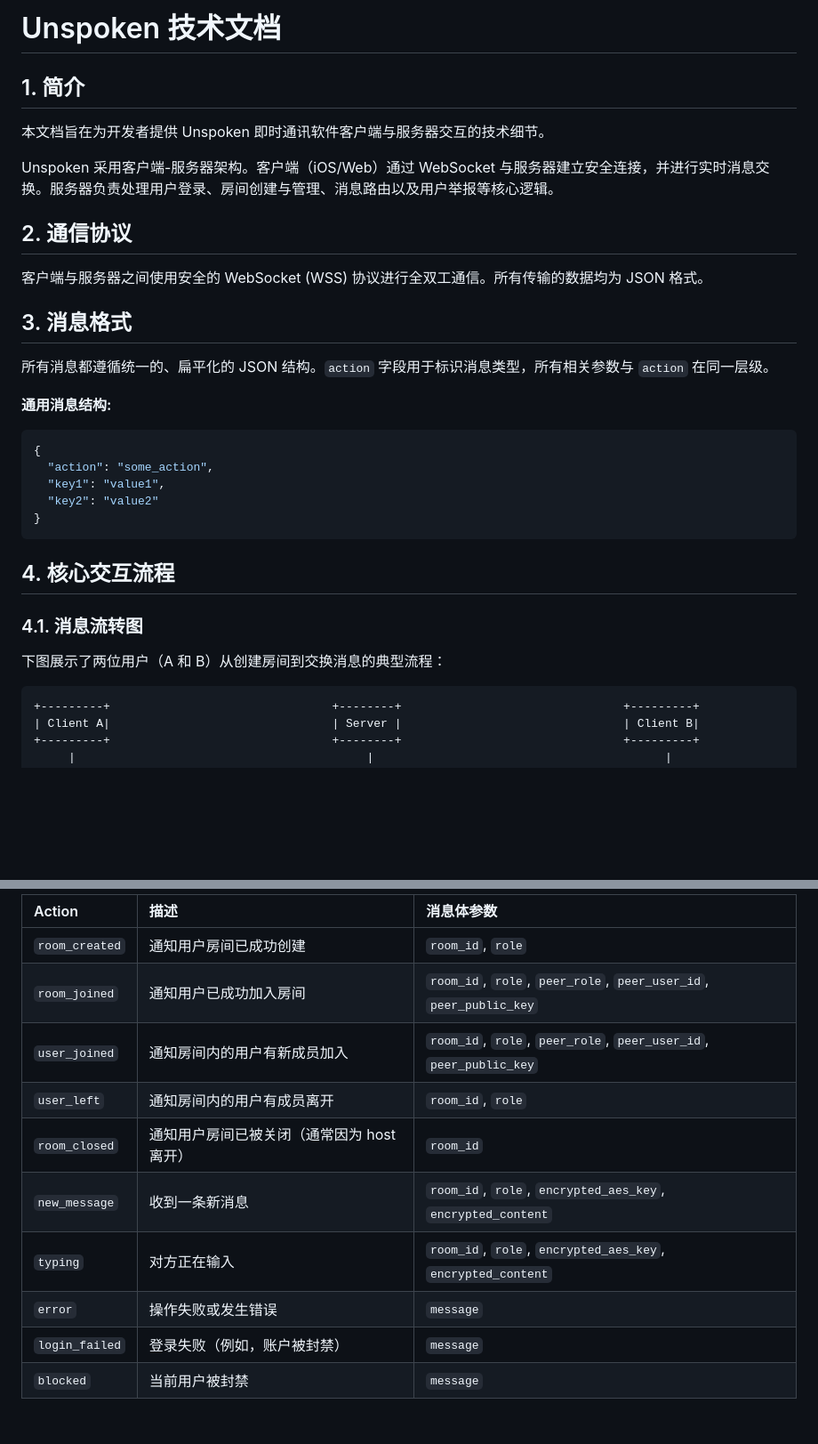
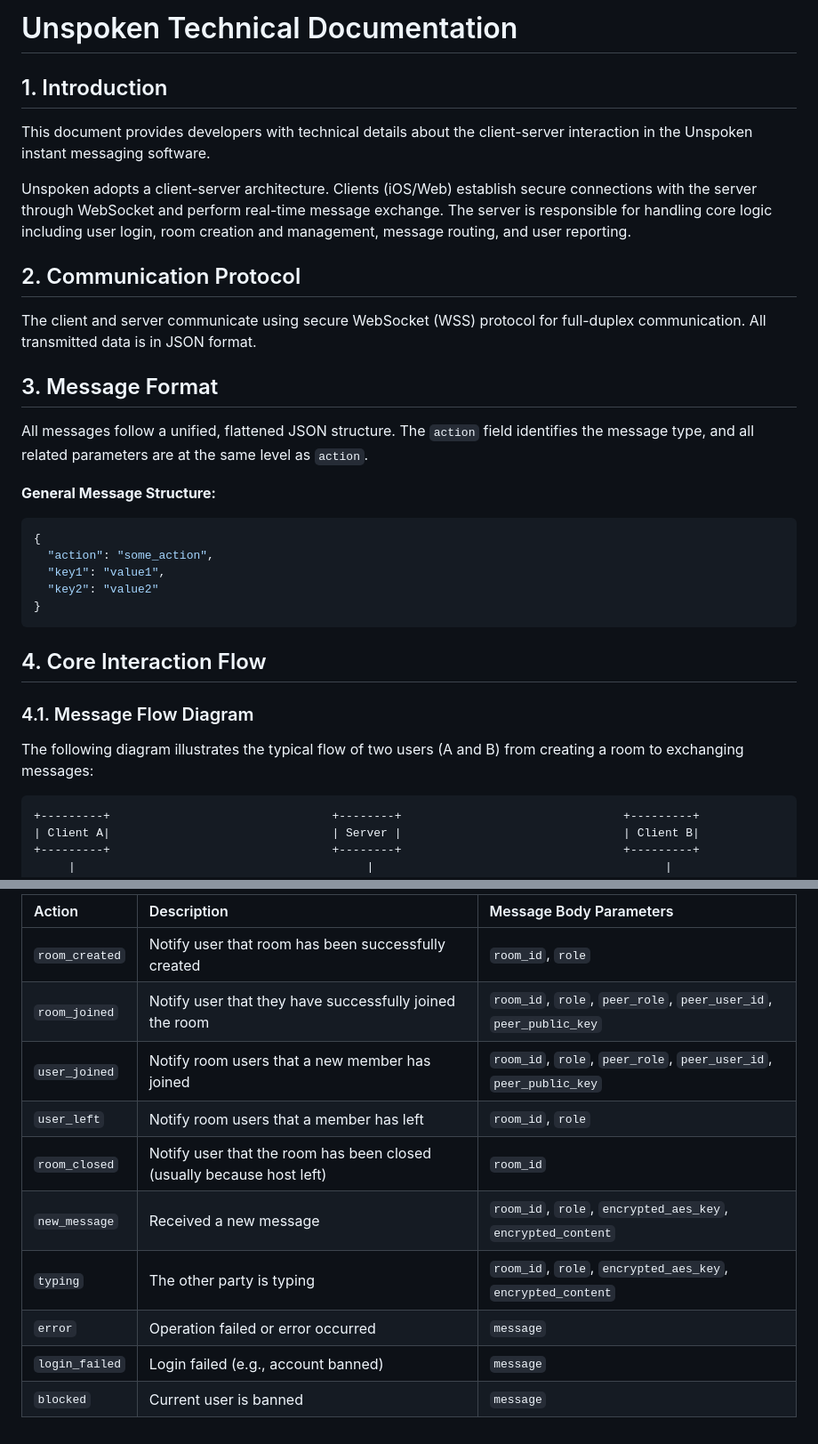
Before and after one commit to bones7456/Unspoken, a Markdown page: TECHNICAL_DOCUMENTATION.md, 2 parts joined by grey strips. Shown at 89% size. GitHub-like rendering; blank space fills up the shorter version.

Commit message:
English Document

````diff
--- a/TECHNICAL_DOCUMENTATION.md
+++ b/TECHNICAL_DOCUMENTATION.md
@@ -1,21 +1,21 @@
 
-# Unspoken 技术文档
+# Unspoken Technical Documentation
 
-## 1. 简介
+## 1. Introduction
 
-本文档旨在为开发者提供 Unspoken 即时通讯软件客户端与服务器交互的技术细节。
+This document provides developers with technical details about the client-server interaction in the Unspoken instant messaging software.
 
-Unspoken 采用客户端-服务器架构。客户端（iOS/Web）通过 WebSocket 与服务器建立安全连接，并进行实时消息交换。服务器负责处理用户登录、房间创建与管理、消息路由以及用户举报等核心逻辑。
+Unspoken adopts a client-server architecture. Clients (iOS/Web) establish secure connections with the server through WebSocket and perform real-time message exchange. The server is responsible for handling core logic including user login, room creation and management, message routing, and user reporting.
 
-## 2. 通信协议
+## 2. Communication Protocol
 
-客户端与服务器之间使用安全的 WebSocket (WSS) 协议进行全双工通信。所有传输的数据均为 JSON 格式。
+The client and server communicate using secure WebSocket (WSS) protocol for full-duplex communication. All transmitted data is in JSON format.
 
-## 3. 消息格式
+## 3. Message Format
 
-所有消息都遵循统一的、扁平化的 JSON 结构。`action` 字段用于标识消息类型，所有相关参数与 `action` 在同一层级。
+All messages follow a unified, flattened JSON structure. The `action` field identifies the message type, and all related parameters are at the same level as `action`.
 
-**通用消息结构:**
+**General Message Structure:**
 
 ```json
 {
@@ -25,11 +25,11 @@ Unspoken 采用客户端-服务器架构。客户端（iOS/Web）通过 WebSocke
 }
 ```
 
-## 4. 核心交互流程
+## 4. Core Interaction Flow
 
-### 4.1. 消息流转图
+### 4.1. Message Flow Diagram
 
-下图展示了两位用户（A 和 B）从创建房间到交换消息的典型流程：
+The following diagram illustrates the typical flow of two users (A and B) from creating a room to exchanging messages:
 
 ```ascii
 +---------+                                +--------+                                +---------+
@@ -131,13 +131,13 @@ Unspoken 采用客户端-服务器架构。客户端（iOS/Web）通过 WebSocke
 
-| Action | 描述 | 消息体参数 |
+| Action | Description | Message Body Parameters |
 | :--- | :--- | :--- |
-| `room_created` | 通知用户房间已成功创建 | `room_id`, `role` |
-| `room_joined` | 通知用户已成功加入房间 | `room_id`, `role`, `peer_role`, `peer_user_id`, `peer_public_key` |
-| `user_joined` | 通知房间内的用户有新成员加入 | `room_id`, `role`, `peer_role`, `peer_user_id`, `peer_public_key` |
-| `user_left` | 通知房间内的用户有成员离开 | `room_id`, `role` |
-| `room_closed` | 通知用户房间已被关闭（通常因为 host 离开） | `room_id` |
-| `new_message` | 收到一条新消息 | `room_id`, `role`, `encrypted_aes_key`, `encrypted_content` |
-| `typing` | 对方正在输入 | `room_id`, `role`, `encrypted_aes_key`, `encrypted_content` |
-| `error` | 操作失败或发生错误 | `message` |
-| `login_failed` | 登录失败（例如，账户被封禁） | `message` |
-| `blocked` | 当前用户被封禁 | `message` |
+| `room_created` | Notify user that room has been successfully created | `room_id`, `role` |
+| `room_joined` | Notify user that they have successfully joined the room | `room_id`, `role`, `peer_role`, `peer_user_id`, `peer_public_key` |
+| `user_joined` | Notify room users that a new member has joined | `room_id`, `role`, `peer_role`, `peer_user_id`, `peer_public_key` |
+| `user_left` | Notify room users that a member has left | `room_id`, `role` |
+| `room_closed` | Notify user that the room has been closed (usually because host left) | `room_id` |
+| `new_message` | Received a new message | `room_id`, `role`, `encrypted_aes_key`, `encrypted_content` |
+| `typing` | The other party is typing | `room_id`, `role`, `encrypted_aes_key`, `encrypted_content` |
+| `error` | Operation failed or error occurred | `message` |
+| `login_failed` | Login failed (e.g., account banned) | `message` |
+| `blocked` | Current user is banned | `message` |
````
Also changed, not shown: other parts of TECHNICAL_DOCUMENTATION.md (+45 -45 lines).
